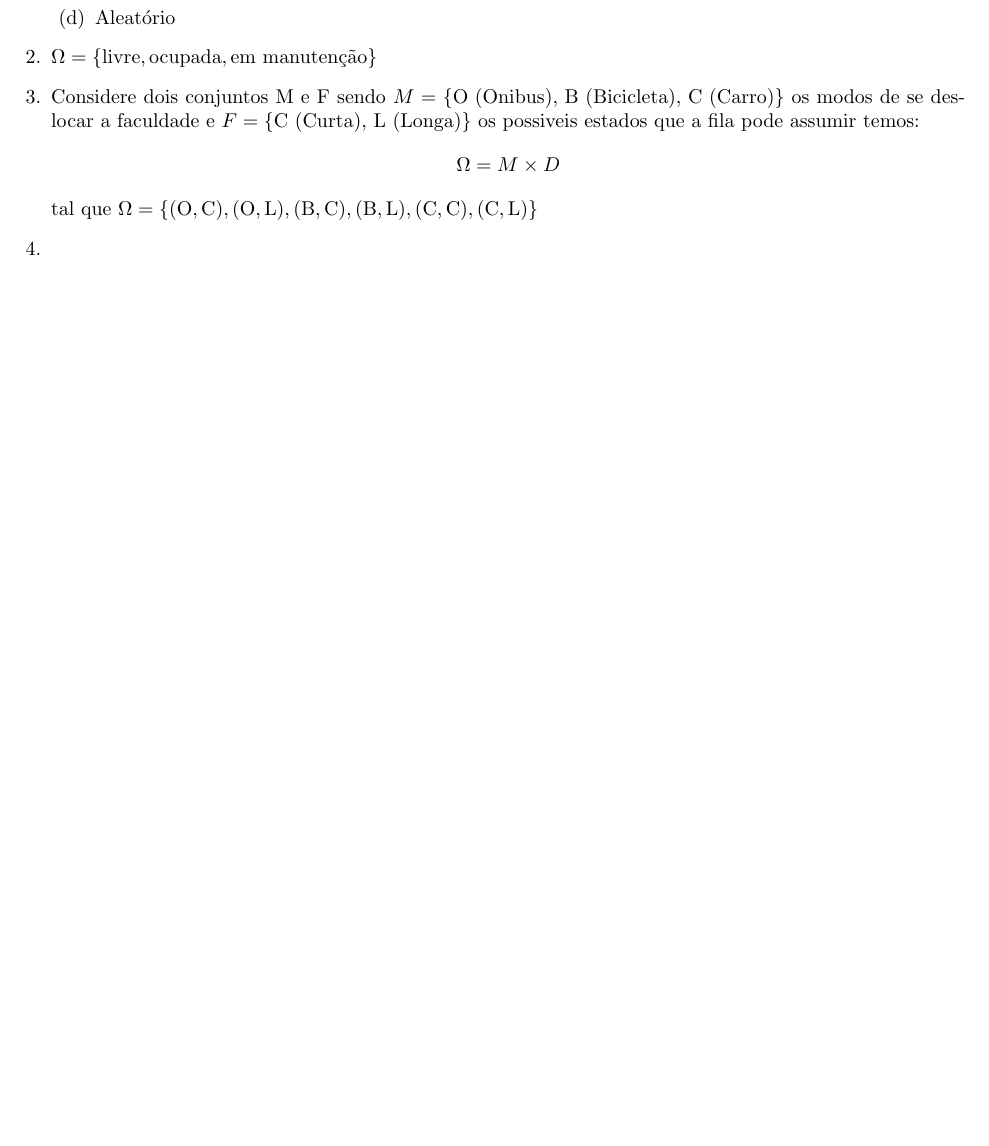
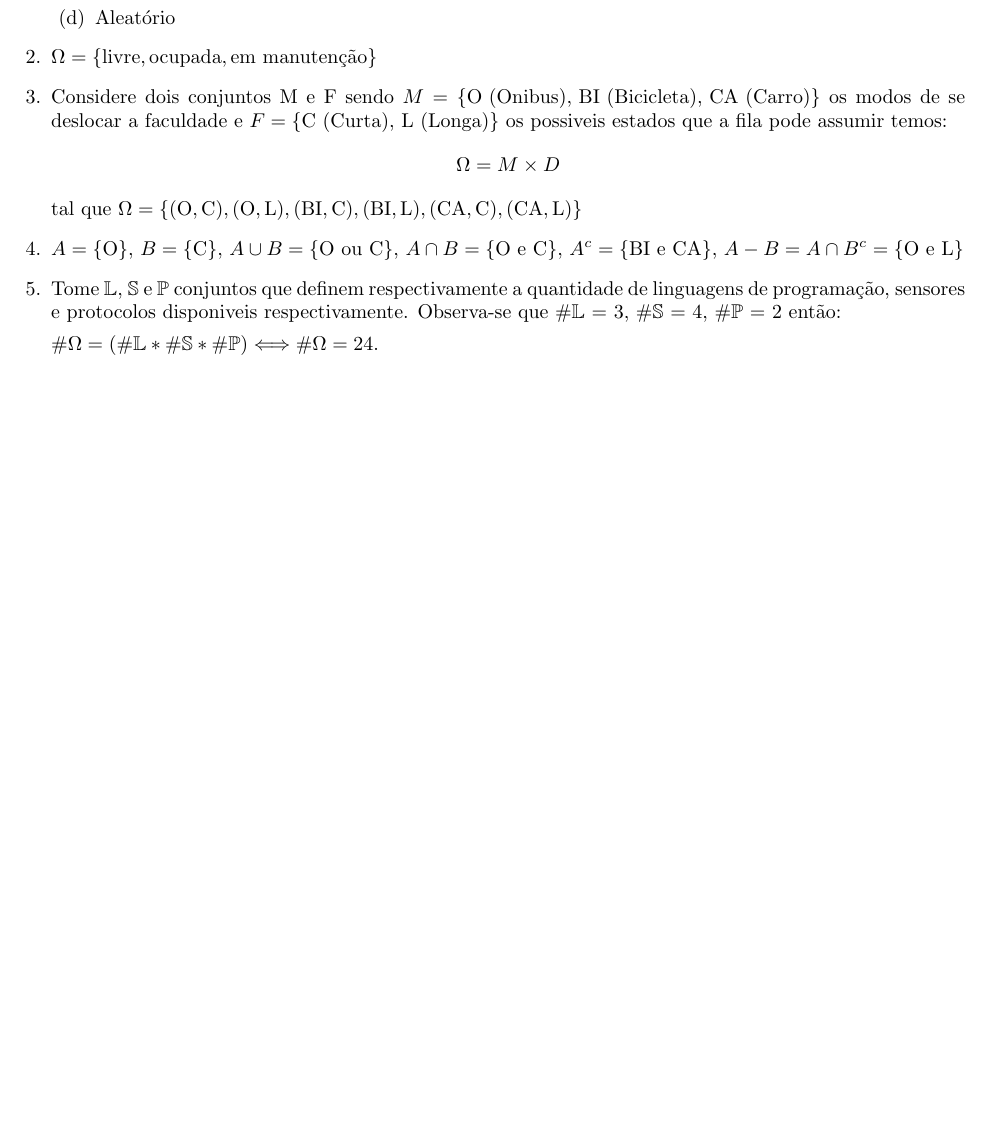
Before and after one commit to Angelo-githu/Listas-ME323-Latex, a LaTeX document (lista.tex): part of the page, cut so that both start at the same text, the shorter picture padded with empty space. Compiled offline with pdfLaTeX.

Commit message:
Questão 5 feita, decobrindo funções de melhorar diagramação no latex

```diff
--- a/lista.tex
+++ b/lista.tex
@@ -23,11 +23,22 @@
         \item Determinístico
         \item Aleatório
     \end{enumerate}
+
     \item $\Omega = \{\text{livre}, \text{ocupada}, \text{em manutenção}\}$
-    \item Considere dois conjuntos M e F sendo $M = \{\text{O (Onibus)}\text{, B (Bicicleta)}\text{, C (Carro)}\}$ os modos de se deslocar a faculdade e
+
+    \item Considere dois conjuntos M e F sendo $M = \{\text{O (Onibus)}\text{, BI (Bicicleta)}\text{, CA (Carro)}\}$ os modos de se deslocar a faculdade e
     $F = \{\text{C (Curta)} \text{, L (Longa)}\}$ os possiveis estados que a fila pode assumir temos: $$\Omega = M \times D$$ tal que
-    $\Omega = \{(\text{O},\text{C}),(\text{O},\text{L}),(\text{B},\text{C}),(\text{B},\text{L}),(\text{C},\text{C}),(\text{C},\text{L})\}$
-    \item
+    $\Omega = \{(\text{O},\text{C}),(\text{O},\text{L}),(\text{BI},\text{C}),(\text{BI},\text{L}),(\text{CA},\text{C}),(\text{CA},\text{L})\}$
+
+    \item $A = \{\text{O}\} \text{, } B = \{\text{C}\} \text{, } A \cup B = \{\text{O ou C}\} \text{, } A \cap B = \{\text{O e C}\} \text{, }
+    A^{c} = \{\text{BI e CA}\} \text{, } A - B = A \cap B^{c} = \{\text{O e L}\}$
+
+    \item Tome $\mathbb{L}$, $\mathbb{S}$ e $\mathbb{P}$ conjuntos que definem respectivamente a quantidade de linguagens de programação, sensores e protocolos
+    disponiveis respectivamente. Observa-se que \#$\mathbb{L}$ = 3, \#$\mathbb{S}$ = 4, \#$\mathbb{P}$ = 2 então:
+
+    $\#\Omega = (\#\mathbb{L} * \#\mathbb{S} * \#\mathbb{P}) \Longleftrightarrow  \#\Omega = 24$.
+
+
 \end{enumerate}
 
 \end{document}
```
Also changed, not shown: lista.pdf.
